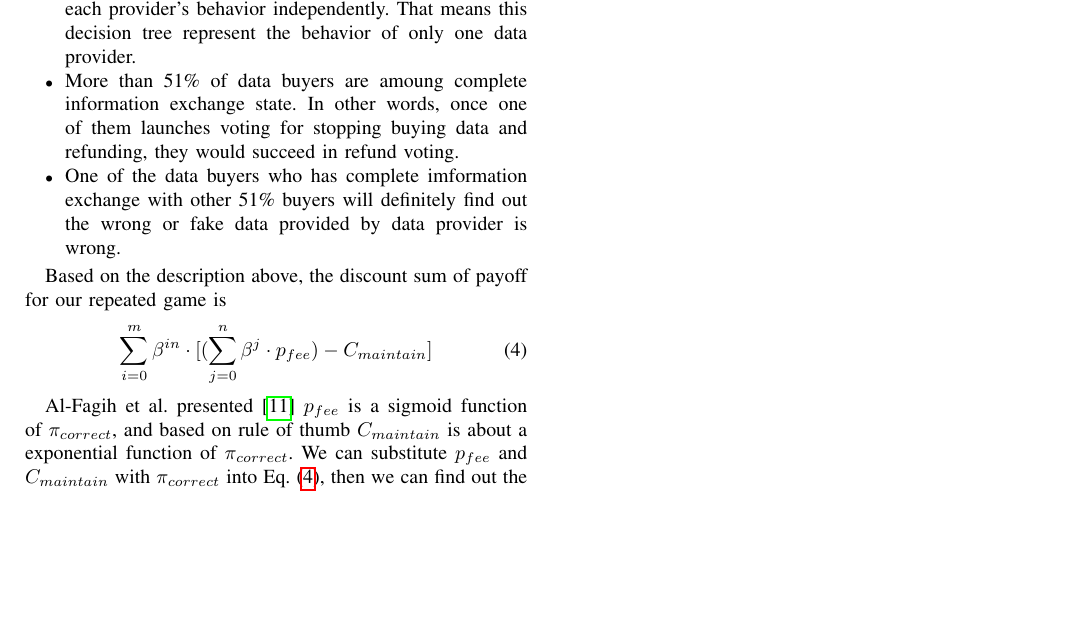
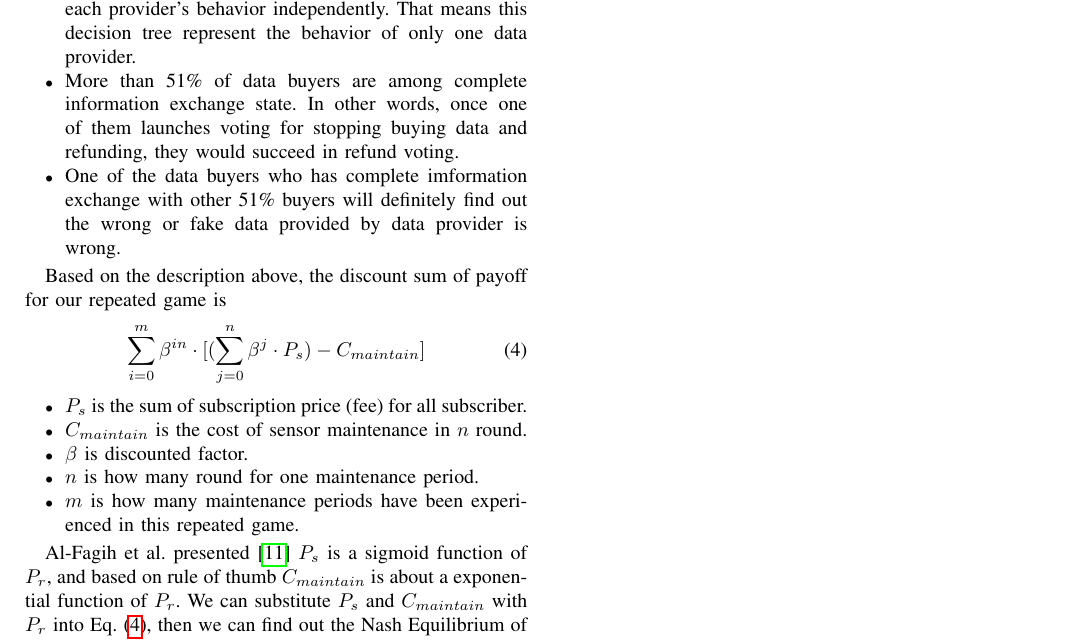
Before and after one commit to jkrvivian/ECICE2019, a LaTeX paper (paper.tex): part of page 5 of 5, cut so that both start at the same text, the shorter picture padded with empty space. Compiled offline with pdfLaTeX; a missing font is replaced by an installed copy or a similar font; a LaTeX package or settings file that is missing is left out.

Commit message:
Fix denotation

```diff
--- a/paper.tex
+++ b/paper.tex
@@ -198,16 +198,25 @@ For every $n$ round, the data provider would cost $C_{maintain}$ to maintain or
 We have these following assumptions:
 \begin{itemize}
 \item  There is no any other data providers provide the same product in Data Marketplace. Therefore, we can consider each provider's behavior independently. That means this decision tree represent the behavior of only one data provider.
-\item  More than 51\% of data buyers are amoung complete information exchange state. In other words, once one of them launches voting for stopping buying data and refunding, they would succeed in refund voting.
+\item  More than 51\% of data buyers are among complete information exchange state. In other words, once one of them launches voting for stopping buying data and refunding, they would succeed in refund voting.
 \item  One of the data buyers who has complete imformation exchange with other 51\% buyers will definitely find out the wrong or fake data provided by data provider is wrong.
 \end{itemize}
 
 Based on the description above, the discount sum of payoff for our repeated game is
 \begin{equation} \label{payoff}
-\sum_{i=0}^{m}{\beta^{in}\cdot [(\sum_{j=0}^{n} \beta^j \cdot p_{fee}) - C_{maintain}]}
+\sum_{i=0}^{m}{\beta^{in}\cdot [(\sum_{j=0}^{n} \beta^j \cdot P_s) - C_{maintain}]}
 \end{equation}
 
-Al-Fagih et al. presented\cite{DataPrice} $p_{fee}$ is a sigmoid function of $\pi_{correct}$, and based on rule of thumb $C_{maintain}$ is about a exponential function of $\pi_{correct}$. We can substitute $p_{fee}$ and $C_{maintain}$ with $\pi_{correct}$ into Eq. (\ref{payoff}), then we can find out the Nash Equilibrium of repeated game with differential easily.
+\begin{itemize}
+\item $P_s$ is the sum of subscription price (fee) for all subscriber.
+\item $C_{maintain}$ is the cost of sensor maintenance in $n$ round.
+\item $\beta$ is discounted factor.
+\item $n$ is how many round for one maintenance period.
+\item $m$ is how many maintenance periods have been experienced in this repeated game.
+\end{itemize}
+
+
+Al-Fagih et al. presented\cite{DataPrice} $P_s$ is a sigmoid function of $P_r$, and based on rule of thumb $C_{maintain}$ is about a exponential function of $P_r$. We can substitute $P_s$ and $C_{maintain}$ with $P_r$ into Eq. (\ref{payoff}), then we can find out the Nash Equilibrium of repeated game with differential easily.
 
 \section{Conclusion}
 
```
Also changed, not shown: paper.tex (6 more changed lines).
